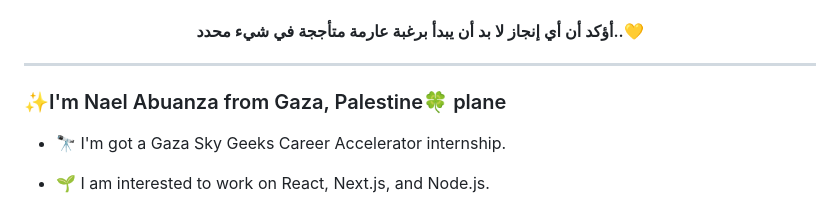
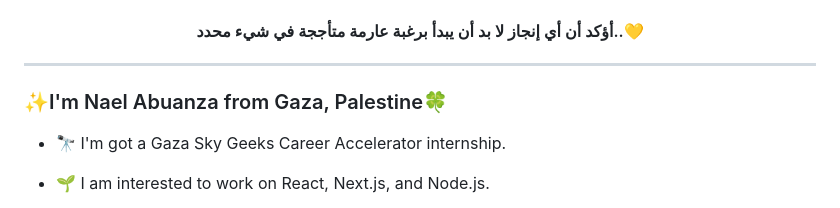
Before and after one commit to naellweb/naellweb, a Markdown page: README.md, the part around the change. Drawn GitHub-style.

```diff
--- a/README.md
+++ b/README.md
@@ -8,7 +8,7 @@
 <h4 align='center'>أؤكد أن أي إنجاز لا بد أن يبدأ برغبة عارمة متأججة في شيء محدد..💛</h4>
 <hr>
 
-<h3>✨I'm Nael Abuanza from Gaza, Palestine🍀 plane </h3>
+<h3>✨I'm Nael Abuanza from Gaza, Palestine🍀</h3>
 
 - 🔭 I'm got a Gaza Sky Geeks Career Accelerator internship.
 
```
